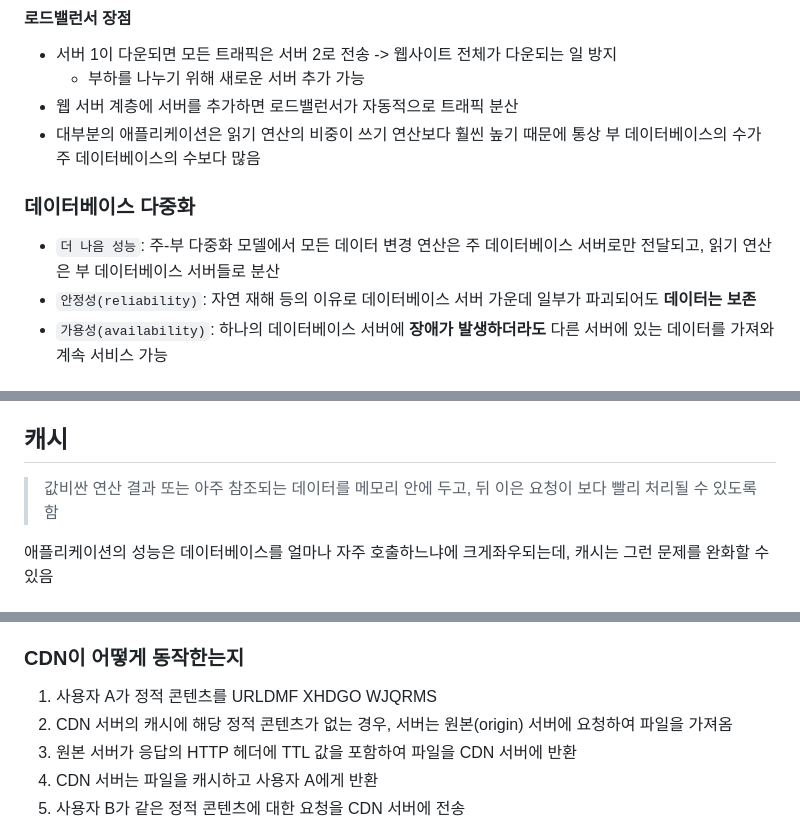
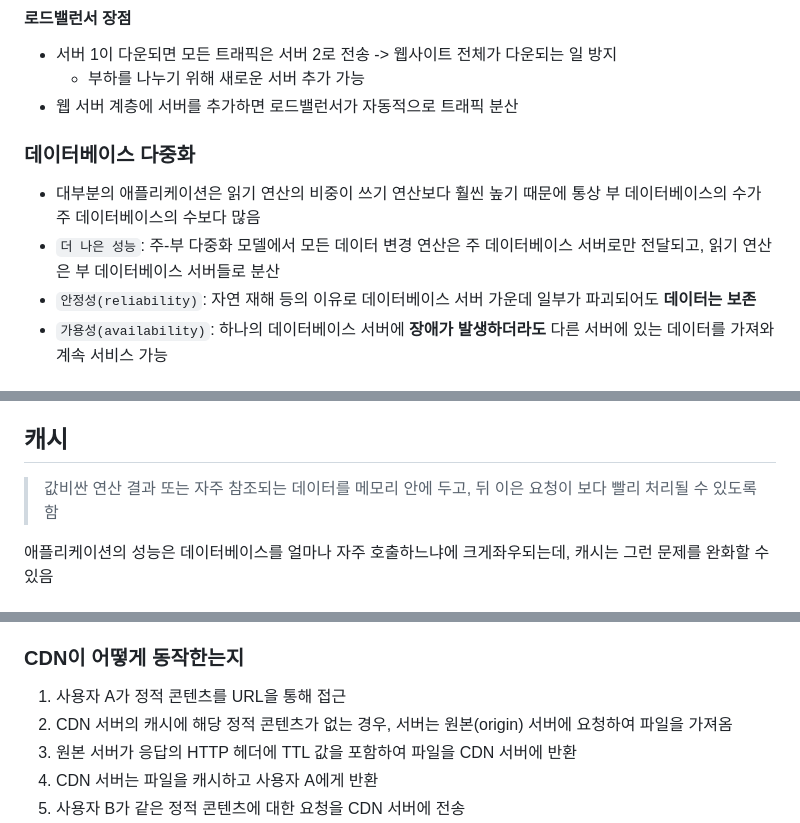
Before and after one commit to Cho-D-YoungRae/book-study, a Markdown page: books/가상 면접 사례로 배우는 대규모 시스템 설계 기초/chapter01.md, 3 parts joined by grey strips. Rendered like a GitHub page.

Commit message:
가상 면접 사례로 배우는 대규모 시스템 설계 기초: chapter 5 - 오타

```diff
--- a/books/가상 면접 사례로 배우는 대규모 시스템 설계 기초/chapter01.md
+++ b/books/가상 면접 사례로 배우는 대규모 시스템 설계 기초/chapter01.md
@@ -66,11 +66,11 @@
 - 서버 1이 다운되면 모든 트래픽은 서버 2로 전송 -> 웹사이트 전체가 다운되는 일 방지
   - 부하를 나누기 위해 새로운 서버 추가 가능
 - 웹 서버 계층에 서버를 추가하면 로드밸런서가 자동적으로 트래픽 분산
-- 대부분의 애플리케이션은 읽기 연산의 비중이 쓰기 연산보다 훨씬 높기 때문에 통상 부 데이터베이스의 수가 주 데이터베이스의 수보다 많음
 
 ### 데이터베이스 다중화
 
-- `더 나음 성능`: 주-부 다중화 모델에서 모든 데이터 변경 연산은 주 데이터베이스 서버로만 전달되고, 읽기 연산은 부 데이터베이스 서버들로 분산
+- 대부분의 애플리케이션은 읽기 연산의 비중이 쓰기 연산보다 훨씬 높기 때문에 통상 부 데이터베이스의 수가 주 데이터베이스의 수보다 많음
+- `더 나은 성능`: 주-부 다중화 모델에서 모든 데이터 변경 연산은 주 데이터베이스 서버로만 전달되고, 읽기 연산은 부 데이터베이스 서버들로 분산
 - `안정성(reliability)`: 자연 재해 등의 이유로 데이터베이스 서버 가운데 일부가 파괴되어도 **데이터는 보존**
 - `가용성(availability)`: 하나의 데이터베이스 서버에 **장애가 발생하더라도** 다른 서버에 있는 데이터를 가져와 계속 서비스 가능
 
@@ -92,7 +92,7 @@
 
 ## 캐시
 
-> 값비싼 연산 결과 또는 아주 참조되는 데이터를 메모리 안에 두고, 뒤 이은 요청이 보다 빨리 처리될 수 있도록 함
+> 값비싼 연산 결과 또는 자주 참조되는 데이터를 메모리 안에 두고, 뒤 이은 요청이 보다 빨리 처리될 수 있도록 함
 
 애플리케이션의 성능은 데이터베이스를 얼마나 자주 호출하느냐에 크게좌우되는데, 캐시는 그런 문제를 완화할 수 있음
 
@@ -137,7 +137,7 @@
 
 ### CDN이 어떻게 동작한는지
 
-1. 사용자 A가 정적 콘텐츠를 URLDMF XHDGO WJQRMS
+1. 사용자 A가 정적 콘텐츠를 URL을 통해 접근
 2. CDN 서버의 캐시에 해당 정적 콘텐츠가 없는 경우, 서버는 원본(origin) 서버에 요청하여 파일을 가져옴
 3. 원본 서버가 응답의 HTTP 헤더에 TTL 값을 포함하여 파일을 CDN 서버에 반환
 4. CDN 서버는 파일을 캐시하고 사용자 A에게 반환
```
Also changed, not shown: 1 other file.
